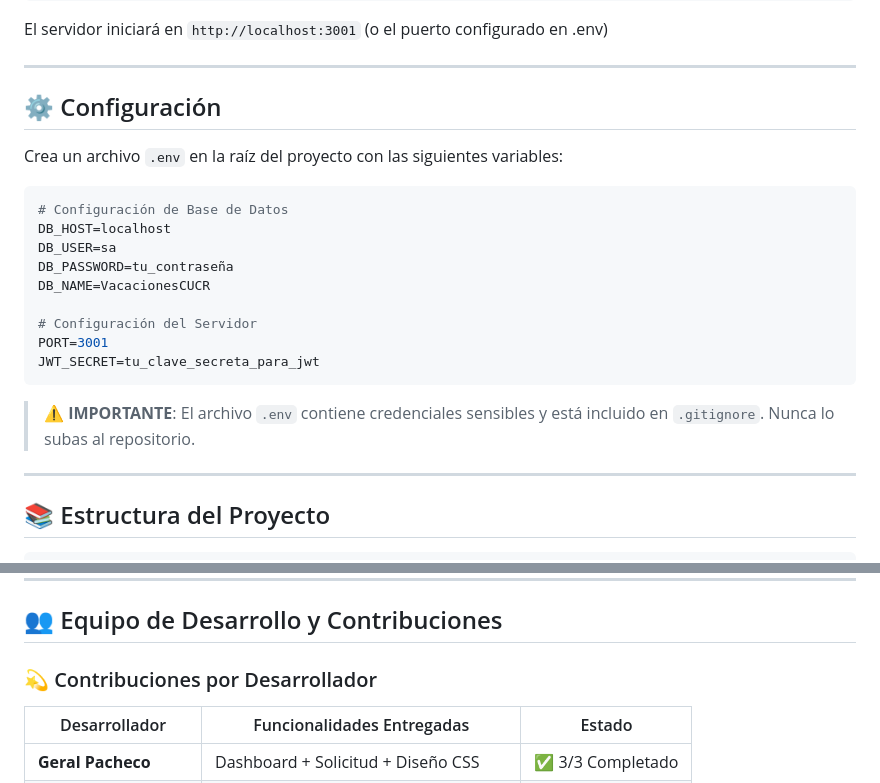
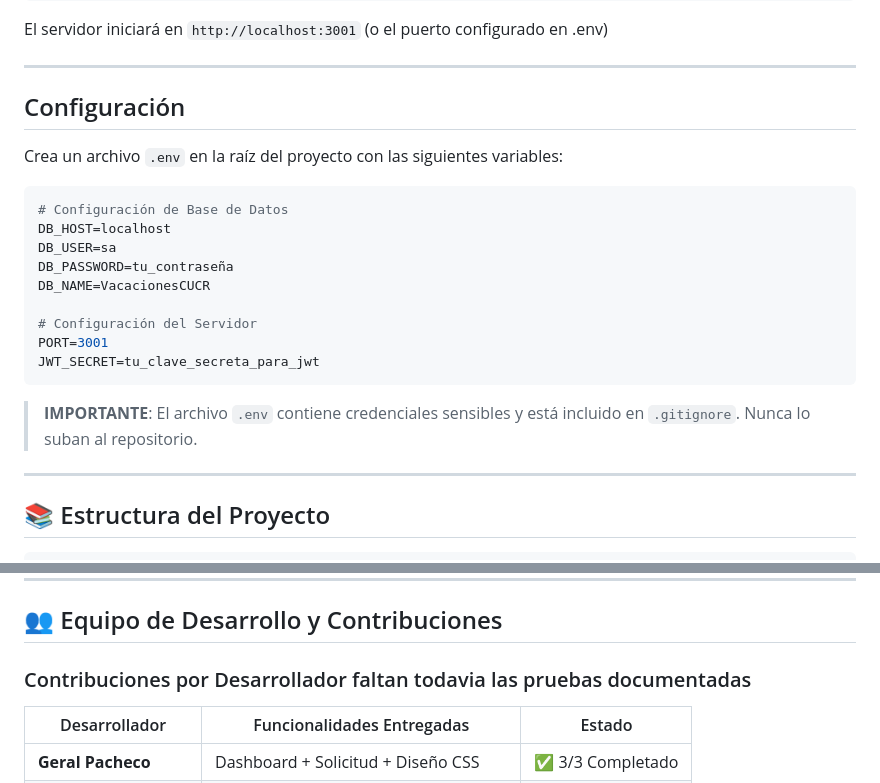
Before and after one commit to josehart280/Proyecto_Fundametos_Admin, a Markdown page: README.md, 2 parts joined by grey strips. Rendered like a GitHub page.

````diff
--- a/README.md
+++ b/README.md
@@ -101,7 +100,7 @@ El servidor iniciará en `http://localhost:3001` (o el puerto configurado en .en
 
 ---
 
-## ⚙️ Configuración
+##  Configuración
 
 Crea un archivo `.env` en la raíz del proyecto con las siguientes variables:
 
@@ -117,7 +116,7 @@ PORT=3001
 JWT_SECRET=tu_clave_secreta_para_jwt
 ```
 
-> ⚠️ **IMPORTANTE**: El archivo `.env` contiene credenciales sensibles y está incluido en `.gitignore`. Nunca lo subas al repositorio.
+>  **IMPORTANTE**: El archivo `.env` contiene credenciales sensibles y está incluido en `.gitignore`. Nunca lo suban al repositorio.
 
 ---
 
@@ -200,7 +199,7 @@ Movimientos_Saldo (id_Movimiento, id_Personal, Tipo_Movimiento, Dias, Motivo, Fe
 
 ## 👥 Equipo de Desarrollo y Contribuciones
 
-### 💫 Contribuciones por Desarrollador
+###  Contribuciones por Desarrollador faltan todavia las pruebas documentadas
 
 | Desarrollador | Funcionalidades Entregadas | Estado |
 |---------------|---------------------------|--------|
````
Also changed, not shown: other parts of README.md (+11 -12 lines).
